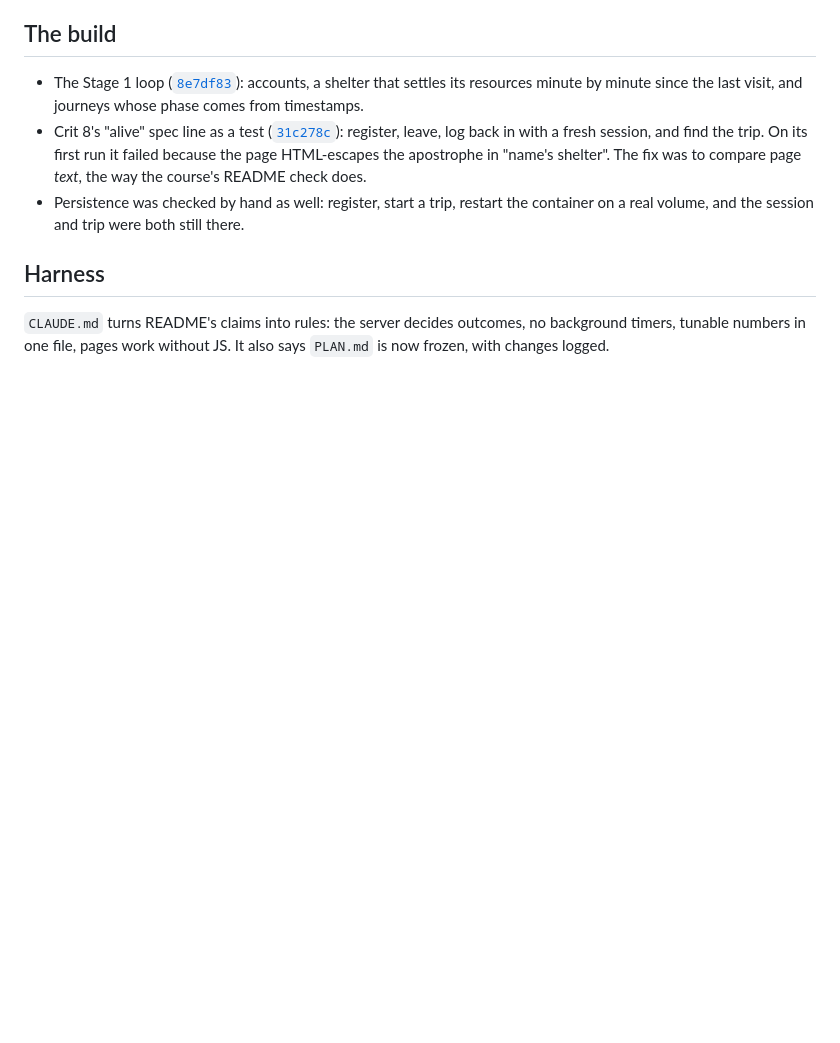
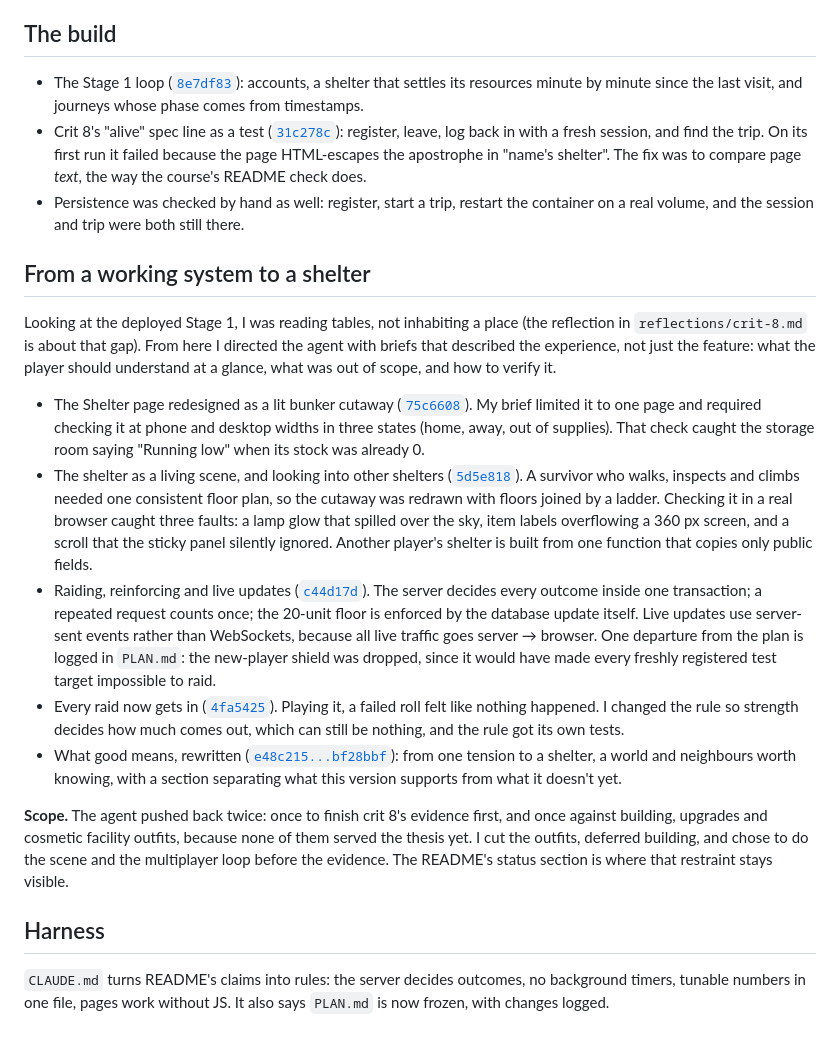
Before and after one commit to comp4020-agentic-coding-studio/comp4020-final-xuwancheng62-lab, a Markdown page: PROCESS.md, the part around the change. Drawn GitHub-style; blank space fills up the shorter version.

Commit message:
Bring PROCESS.md up to the shelter scene, raids and the new definition of good
Co-Authored-By: Claude Opus 5.5 (1M context) <noreply@anthropic.com>

```diff
--- a/PROCESS.md
+++ b/PROCESS.md
@@ -58,6 +58,51 @@ live traffic goes server → browser.
 - Persistence was checked by hand as well: register, start a trip, restart the
   container on a real volume, and the session and trip were both still there.
 
+## From a working system to a shelter
+
+Looking at the deployed Stage 1, I was reading tables, not inhabiting a place
+(the reflection in `reflections/crit-8.md` is about that gap). From here I
+directed the agent with briefs that described the experience, not just the
+feature: what the player should understand at a glance, what was out of
+scope, and how to verify it.
+
+- The Shelter page redesigned as a lit bunker cutaway
+  ([`75c6608`](https://github.com/comp4020-agentic-coding-studio/comp4020-final-xuwancheng62-lab/commit/75c6608)).
+  My brief limited it to one page and required checking it at phone and
+  desktop widths in three states (home, away, out of supplies). That check
+  caught the storage room saying "Running low" when its stock was already 0.
+- The shelter as a living scene, and looking into other shelters
+  ([`5d5e818`](https://github.com/comp4020-agentic-coding-studio/comp4020-final-xuwancheng62-lab/commit/5d5e818)).
+  A survivor who walks, inspects and climbs needed one consistent floor plan,
+  so the cutaway was redrawn with floors joined by a ladder. Checking it in a
+  real browser caught three faults: a lamp glow that spilled over the sky, item
+  labels overflowing a 360 px screen, and a scroll that the sticky panel
+  silently ignored. Another player's shelter is built from one function that
+  copies only public fields.
+- Raiding, reinforcing and live updates
+  ([`c44d17d`](https://github.com/comp4020-agentic-coding-studio/comp4020-final-xuwancheng62-lab/commit/c44d17d)).
+  The server decides every outcome inside one transaction; a repeated request
+  counts once; the 20-unit floor is enforced by the database update itself.
+  Live updates use server-sent events rather than WebSockets, because all live
+  traffic goes server → browser. One departure from the plan is logged in
+  `PLAN.md`: the new-player shield was dropped, since it would have made every
+  freshly registered test target impossible to raid.
+- Every raid now gets in
+  ([`4fa5425`](https://github.com/comp4020-agentic-coding-studio/comp4020-final-xuwancheng62-lab/commit/4fa5425)).
+  Playing it, a failed roll felt like nothing happened. I changed the rule so
+  strength decides how much comes out, which can still be nothing, and the
+  rule got its own tests.
+- What good means, rewritten
+  ([`e48c215...bf28bbf`](https://github.com/comp4020-agentic-coding-studio/comp4020-final-xuwancheng62-lab/compare/e48c215...bf28bbf)):
+  from one tension to a shelter, a world and neighbours worth knowing, with a
+  section separating what this version supports from what it doesn't yet.
+
+**Scope.** The agent pushed back twice: once to finish crit 8's evidence
+first, and once against building, upgrades and cosmetic facility outfits,
+because none of them served the thesis yet. I cut the outfits, deferred
+building, and chose to do the scene and the multiplayer loop before the
+evidence. The README's status section is where that restraint stays visible.
+
 ## Harness
 
 `CLAUDE.md` turns README's claims into rules: the server decides outcomes, no
```
